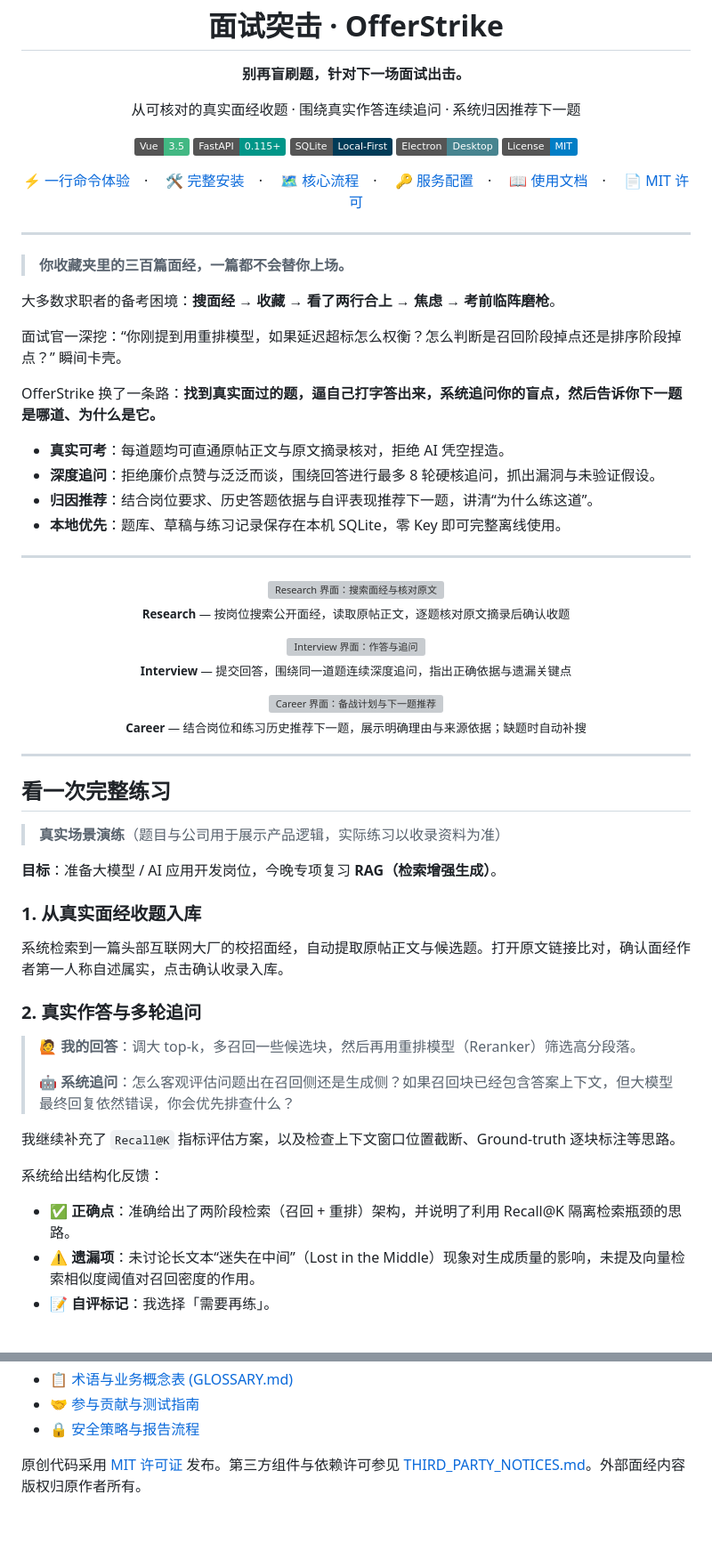
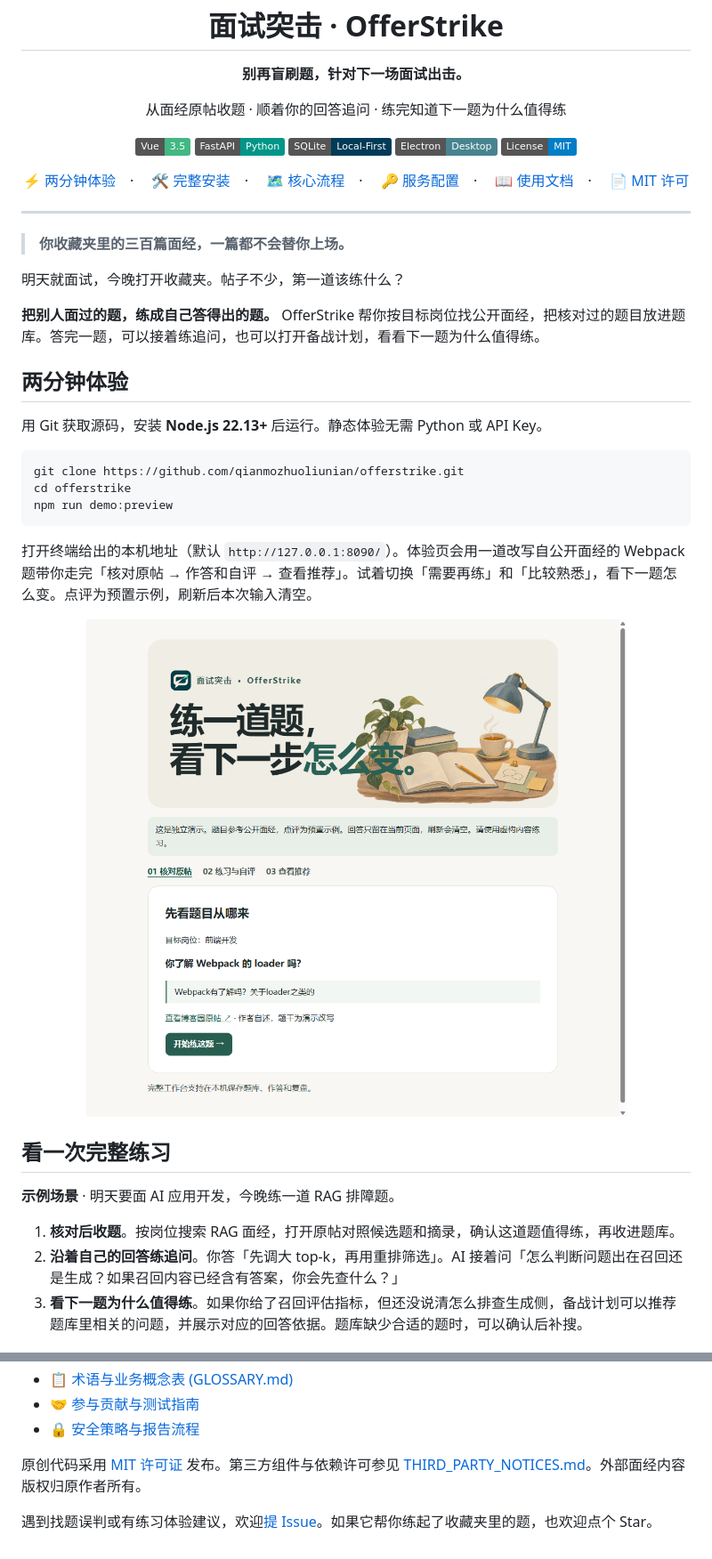
Before and after one commit to qianmozhuoliunian/offerstrike, a Markdown page: README.md, 2 parts joined by grey strips. Shown at 89% size. Rendered like a GitHub page; pictures changed too: docs/assets/offerstrike-demo.png (added); badges without logos; blank space fills up the shorter version; grey boxes are pictures that could not be loaded.

Commit message:
docs: clarify README setup and show the live demo

````diff
--- a/README.md
+++ b/README.md
@@ -9,22 +9,22 @@
 </p>
 
 <p align="center">
-  从可核对的真实面经收题 · 围绕真实作答连续追问 · 系统归因推荐下一题
+  从面经原帖收题 · 顺着你的回答追问 · 练完知道下一题为什么值得练
 </p>
 
 <p align="center">
   <a href="https://vuejs.org/"><img src="https://img.shields.io/badge/Vue-3.5-42b883?logo=vuedotjs&logoColor=white" alt="Vue 3"></a>
-  <a href="https://fastapi.tiangolo.com/"><img src="https://img.shields.io/badge/FastAPI-0.115+-009688?logo=fastapi&logoColor=white" alt="FastAPI"></a>
+  <a href="https://fastapi.tiangolo.com/"><img src="https://img.shields.io/badge/FastAPI-Python-009688?logo=fastapi&logoColor=white" alt="FastAPI"></a>
   <a href="https://www.sqlite.org/"><img src="https://img.shields.io/badge/SQLite-Local--First-003B57?logo=sqlite&logoColor=white" alt="SQLite"></a>
   <a href="https://www.electronjs.org/"><img src="https://img.shields.io/badge/Electron-Desktop-47848F?logo=electron&logoColor=white" alt="Electron"></a>
   <a href="LICENSE"><img src="https://img.shields.io/badge/License-MIT-blue.svg" alt="License MIT"></a>
 </p>
 
 <p align="center">
-  <a href="#quick-demo">⚡ 一行命令体验</a>　·
-  <a href="#full-install">🛠 完整安装</a>　·
-  <a href="#workflow">🗺 核心流程</a>　·
-  <a href="#config">🔑 服务配置</a>　·
+  <a href="#两分钟体验">⚡ 两分钟体验</a>　·
+  <a href="#完整安装与启动">🛠 完整安装</a>　·
+  <a href="#核心流程">🗺 核心流程</a>　·
+  <a href="#配置搜索与-ai-服务">🔑 服务配置</a>　·
   <a href="docs/usage.md">📖 使用文档</a>　·
   <a href="LICENSE">📄 MIT 许可</a>
 </p>
@@ -33,54 +33,31 @@
 
 > **你收藏夹里的三百篇面经，一篇都不会替你上场。**
 
-大多数求职者的备考困境：**搜面经 → 收藏 → 看了两行合上 → 焦虑 → 考前临阵磨枪**。
+明天就面试，今晚打开收藏夹。帖子不少，第一道该练什么？
 
-面试官一深挖：“你刚提到用重排模型，如果延迟超标怎么权衡？怎么判断是召回阶段掉点还是排序阶段掉点？” 瞬间卡壳。
+**把别人面过的题，练成自己答得出的题。** OfferStrike 帮你按目标岗位找公开面经，把核对过的题目放进题库。答完一题，可以接着练追问，也可以打开备战计划，看看下一题为什么值得练。
 
-OfferStrike 换了一条路：**找到真实面过的题，逼自己打字答出来，系统追问你的盲点，然后告诉你下一题是哪道、为什么是它。**
+## 两分钟体验
 
-- **真实可考**：每道题均可直通原帖正文与原文摘录核对，拒绝 AI 凭空捏造。
-- **深度追问**：拒绝廉价点赞与泛泛而谈，围绕回答进行最多 8 轮硬核追问，抓出漏洞与未验证假设。
-- **归因推荐**：结合岗位要求、历史答题依据与自评表现推荐下一题，讲清“为什么练这道”。
-- **本地优先**：题库、草稿与练习记录保存在本机 SQLite，零 Key 即可完整离线使用。
+用 Git 获取源码，安装 **Node.js 22.13+** 后运行。静态体验无需 Python 或 API Key。
 
----
+```sh
+git clone https://github.com/qianmozhuoliunian/offerstrike.git
+cd offerstrike
+npm run demo:preview
+```
+
+打开终端给出的本机地址（默认 `http://127.0.0.1:8090/`）。体验页会用一道改写自公开面经的 Webpack 题带你走完「核对原帖 → 作答和自评 → 查看推荐」。试着切换「需要再练」和「比较熟悉」，看下一题怎么变。点评为预置示例，刷新后本次输入清空。
 
 <p align="center">
-  <img src="public/assets/interview-discover.png" alt="Research 界面：搜索面经与核对原文" width="800">
-  <br><sub><b>Research</b> — 按岗位搜索公开面经，读取原帖正文，逐题核对原文摘录后确认收题</sub>
+  <img src="docs/assets/offerstrike-demo.png" alt="OfferStrike 静态体验页，展示 Webpack 题、原文摘录和开始练习按钮" width="900">
 </p>
-
-<p align="center">
-  <img src="public/assets/interview-practice.png" alt="Interview 界面：作答与追问" width="800">
-  <br><sub><b>Interview</b> — 提交回答，围绕同一道题连续深度追问，指出正确依据与遗漏关键点</sub>
-</p>
-
-<p align="center">
-  <img src="public/assets/interview-planning.png" alt="Career 界面：备战计划与下一题推荐" width="800">
-  <br><sub><b>Career</b> — 结合岗位和练习历史推荐下一题，展示明确理由与来源依据；缺题时自动补搜</sub>
-</p>
-
----
 
 ## 看一次完整练习
 
-> **真实场景演练**（题目与公司用于展示产品逻辑，实际练习以收录资料为准）
+**示例场景** · 明天要面 AI 应用开发，今晚练一道 RAG 排障题。
 
-**目标**：准备大模型 / AI 应用开发岗位，今晚专项复习 **RAG（检索增强生成）**。
+1. **核对后收题**。按岗位搜索 RAG 面经，打开原帖对照候选题和摘录，确认这道题值得练，再收进题库。
+2. **沿着自己的回答练追问**。你答「先调大 top-k，再用重排筛选」。AI 接着问「怎么判断问题出在召回还是生成？如果召回内容已经含有答案，你会先查什么？」
+3. **看下一题为什么值得练**。如果你给了召回评估指标，但还没说清怎么排查生成侧，备战计划可以推荐题库里相关的问题，并展示对应的回答依据。题库缺少合适的题时，可以确认后补搜。
 
-### 1. 从真实面经收题入库
-系统检索到一篇头部互联网大厂的校招面经，自动提取原帖正文与候选题。打开原文链接比对，确认面经作者第一人称自述属实，点击确认收录入库。
-
-### 2. 真实作答与多轮追问
-> 🙋 **我的回答**：调大 top-k，多召回一些候选块，然后再用重排模型（Reranker）筛选高分段落。
->
-> 🤖 **系统追问**：怎么客观评估问题出在召回侧还是生成侧？如果召回块已经包含答案上下文，但大模型最终回复依然错误，你会优先排查什么？
-
-我继续补充了 `Recall@K` 指标评估方案，以及检查上下文窗口位置截断、Ground-truth 逐块标注等思路。
-
-系统给出结构化反馈：
-- ✅ **正确点**：准确给出了两阶段检索（召回 + 重排）架构，并说明了利用 Recall@K 隔离检索瓶颈的思路。
-- ⚠️ **遗漏项**：未讨论长文本“迷失在中间”（Lost in the Middle）现象对生成质量的影响，未提及向量检索相似度阈值对召回密度的作用。
-- 📝 **自评标记**：我选择「需要再练」。
-
@@ -214,3 +141,5 @@ npm run desktop
 - [🔒 安全策略与报告流程](SECURITY.md)
 
 原创代码采用 [MIT 许可证](LICENSE) 发布。第三方组件与依赖许可参见 [THIRD_PARTY_NOTICES.md](THIRD_PARTY_NOTICES.md)。外部面经内容版权归原作者所有。
+
+遇到找题误判或有练习体验建议，欢迎[提 Issue](https://github.com/qianmozhuoliunian/offerstrike/issues)。如果它帮你练起了收藏夹里的题，也欢迎点个 Star。
````
Also changed, not shown: other parts of README.md (+30 -80 lines).
